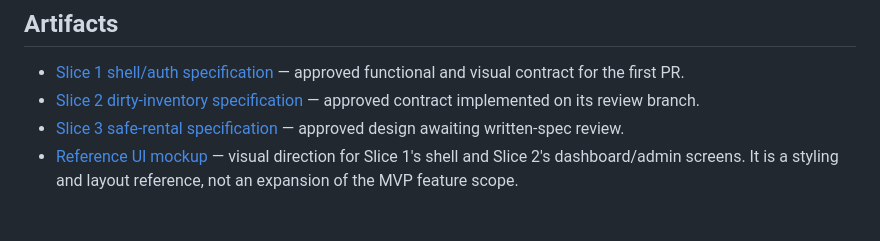
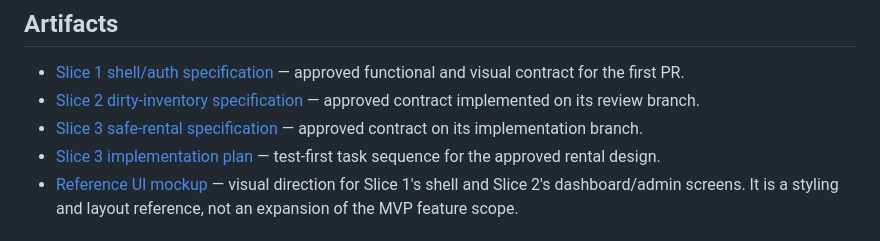
Before and after one commit to komaksym/booksy-assignment, a Markdown page: PLANS.md, the part around the change. GitHub-like rendering.

Commit message:
docs(rental): plan guarded circulation
Breaks the approved Slice 3 contract into reviewed test-first domain, presentation, and documentation tasks. Defines root-owned Git integration, final browser evidence, independent review, and PR validation.

```diff
--- a/PLANS.md
+++ b/PLANS.md
@@ -14,7 +14,8 @@ The executable plan lives in
 
 - [Slice 1 shell/auth specification](docs/superpowers/specs/2026-07-22-slice-1-shell-auth-design.md) — approved functional and visual contract for the first PR.
 - [Slice 2 dirty-inventory specification](docs/superpowers/specs/2026-07-22-slice-2-dirty-inventory-design.md) — approved contract implemented on its review branch.
-- [Slice 3 safe-rental specification](docs/superpowers/specs/2026-07-22-slice-3-safe-rental-design.md) — approved design awaiting written-spec review.
+- [Slice 3 safe-rental specification](docs/superpowers/specs/2026-07-22-slice-3-safe-rental-design.md) — approved contract on its implementation branch.
+- [Slice 3 implementation plan](docs/superpowers/plans/2026-07-22-slice-3-safe-rental-implementation.md) — test-first task sequence for the approved rental design.
 - [Reference UI mockup](docs/assets/hardware-hub-reference-ui.png) — visual
   direction for Slice 1's shell and Slice 2's dashboard/admin screens. It is a
   styling and layout reference, not an expansion of the MVP feature scope.
```
Also changed, not shown: 1 other file.
